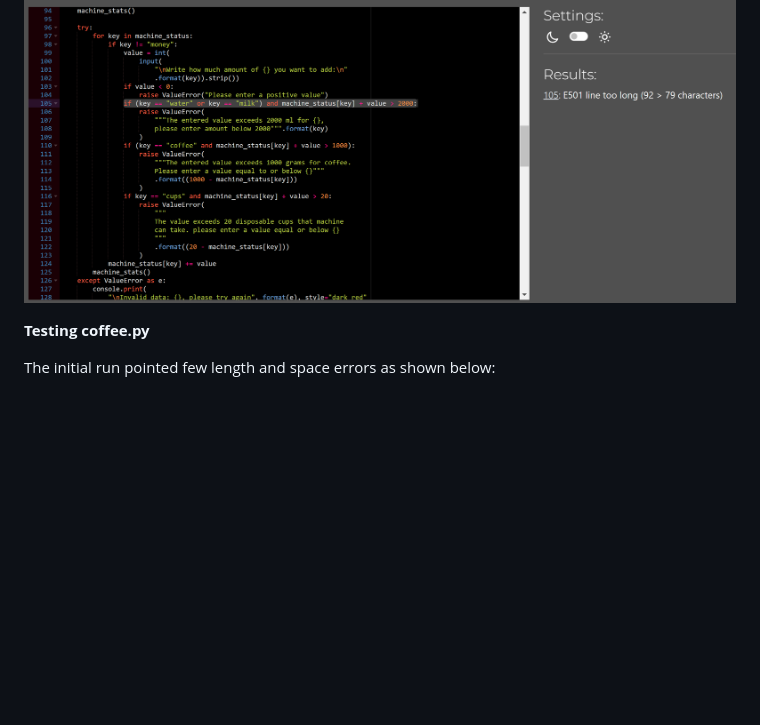
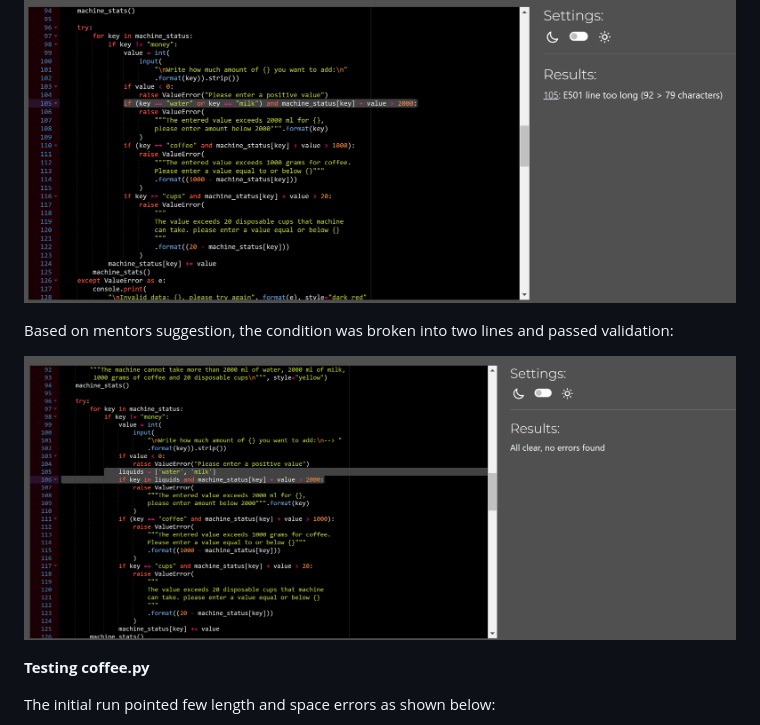
Before and after one commit to hennasingh/BrewStation, a Markdown page: testing.md, the part around the change. Drawn GitHub-style; pictures changed too: readme-content/noLintErrors.png (added); blank space fills up the shorter version.

Commit message:
testing.md: Add pep8 validation clip after fixing lint error as suggested by mentor

```diff
--- a/testing.md
+++ b/testing.md
@@ -15,6 +15,10 @@ The initial run pointed some errors as shown. The other errors were length of th
 All errors were fixed except one, as it was difficult to split the condition in two lines:
 
 ![successful python code validation](/readme-content/pep8noErrors.png)
+
+Based on mentors suggestion, the condition was broken into two lines and passed validation:
+
+![python linter shows no errors](/readme-content/noLintErrors.png)
 
 __Testing coffee.py__
 
```
